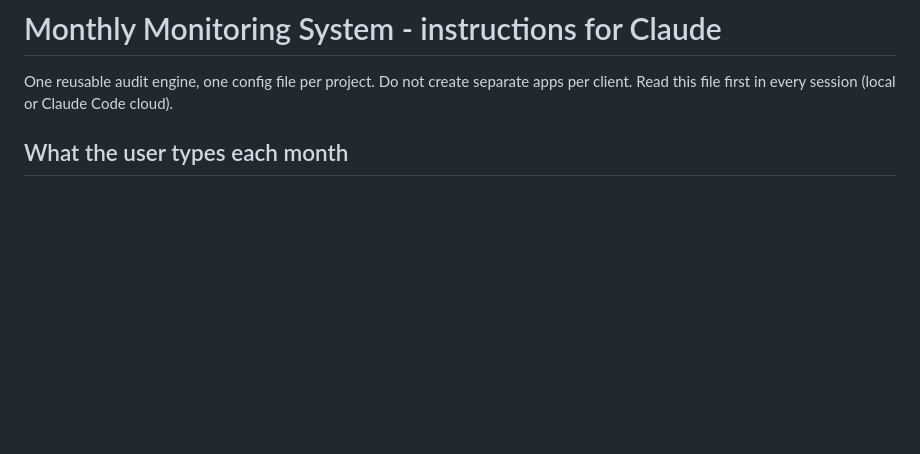
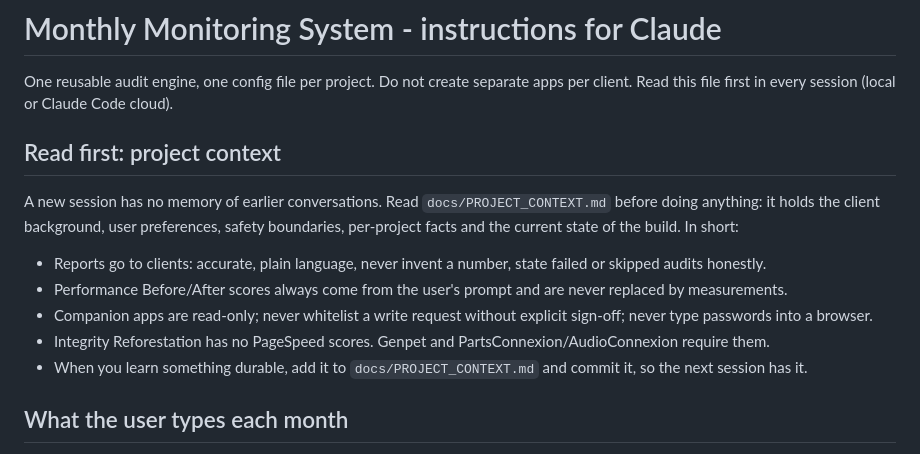
Before and after one commit to jash-webdesk/monthly-monitoring-testing-system, a Markdown page: CLAUDE.md, the part around the change. Rendered like a GitHub page; blank space fills up the shorter version.

Commit message:
Add project context for new sessions
Co-Authored-By: Claude Sonnet 5.5 <noreply@anthropic.com>

```diff
--- a/CLAUDE.md
+++ b/CLAUDE.md
@@ -2,6 +2,14 @@
 
 One reusable audit engine, one config file per project. Do not create separate apps per client.
 Read this file first in every session (local or Claude Code cloud).
+
+## Read first: project context
+A new session has no memory of earlier conversations. Read `docs/PROJECT_CONTEXT.md` before doing anything: it holds the client background, user preferences, safety boundaries, per-project facts and the current state of the build. In short:
+- Reports go to clients: accurate, plain language, never invent a number, state failed or skipped audits honestly.
+- Performance Before/After scores always come from the user's prompt and are never replaced by measurements.
+- Companion apps are read-only; never whitelist a write request without explicit sign-off; never type passwords into a browser.
+- Integrity Reforestation has no PageSpeed scores. Genpet and PartsConnexion/AudioConnexion require them.
+- When you learn something durable, add it to `docs/PROJECT_CONTEXT.md` and commit it, so the next session has it.
 
 ## What the user types each month
 A short prompt: website URL, month, Before/After performance scores (only for projects that use them), and which outputs to generate. Everything else is collected automatically. The user never supplies audit findings.
```
Also changed, not shown: docs/PROJECT_CONTEXT.md (added, +50 -0 lines).
